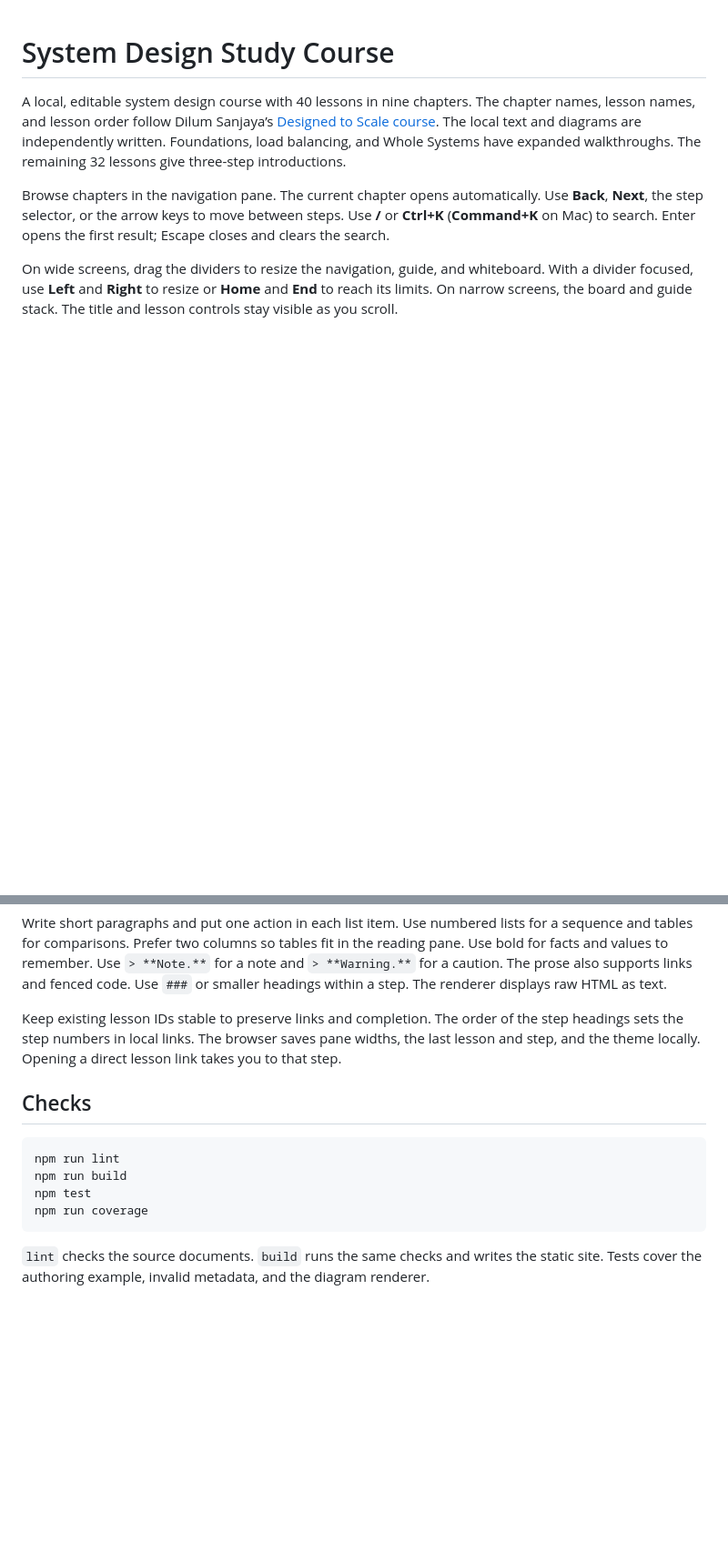
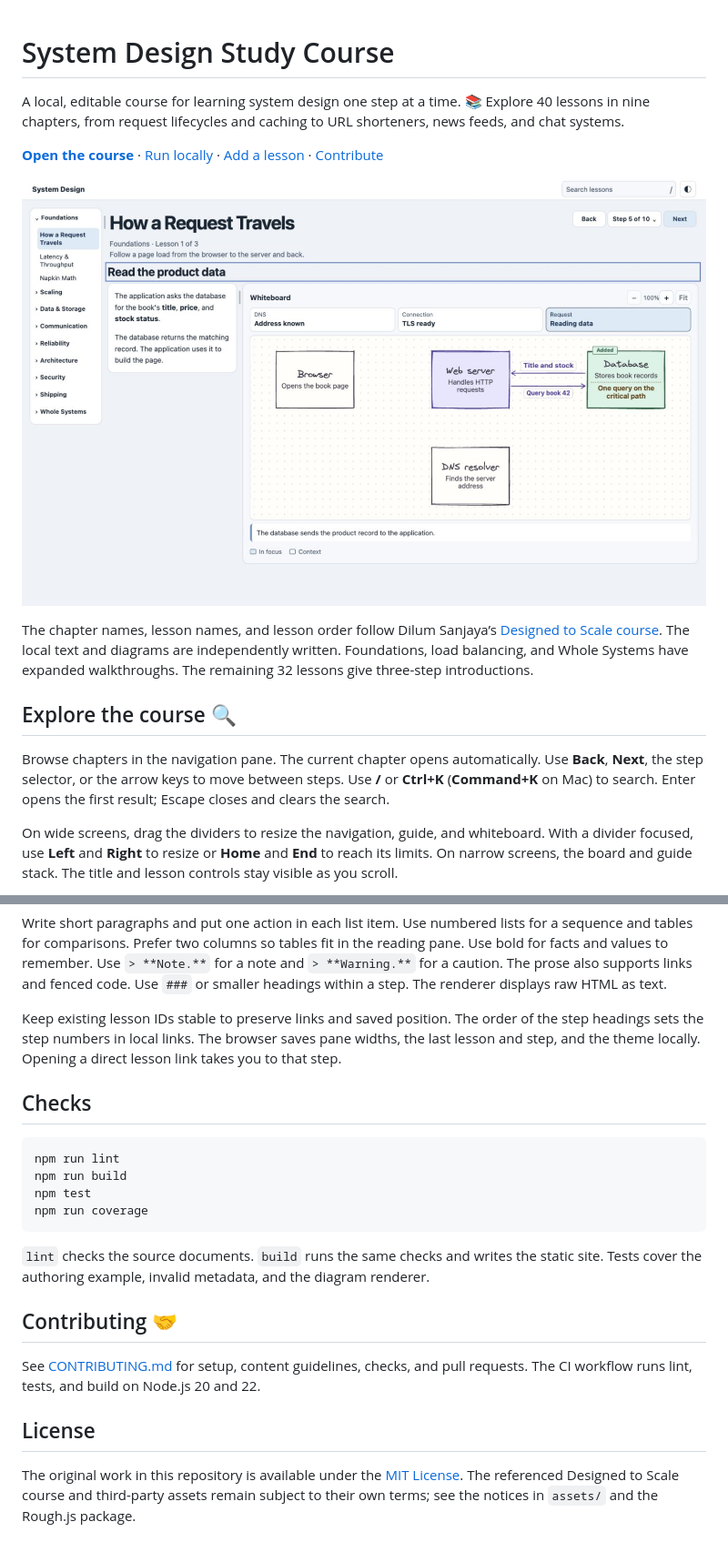
Before and after one commit to lprakashv/designed-to-scale, a Markdown page: README.md, 2 parts joined by grey strips. Shown at 91% size. GitHub-like rendering; pictures changed too: showcase/request-lifecycle.jpg (added); blank space fills up the shorter version.

````diff
--- a/README.md
+++ b/README.md
@@ -1,6 +1,14 @@
 # System Design Study Course
 
-A local, editable system design course with 40 lessons in nine chapters. The chapter names, lesson names, and lesson order follow Dilum Sanjaya’s [Designed to Scale course](https://designed-to-scale.vercel.app/). The local text and diagrams are independently written. Foundations, load balancing, and Whole Systems have expanded walkthroughs. The remaining 32 lessons give three-step introductions.
+A local, editable course for learning system design one step at a time. 📚 Explore 40 lessons in nine chapters, from request lifecycles and caching to URL shorteners, news feeds, and chat systems.
+
+**[Open the course](https://www.lprakashv.com/designed-to-scale/)** · [Run locally](#run-locally) · [Add a lesson](#add-content) · [Contribute](CONTRIBUTING.md)
+
+![A request lifecycle lesson with its reading guide, state cards, and whiteboard](showcase/request-lifecycle.jpg)
+
+The chapter names, lesson names, and lesson order follow Dilum Sanjaya’s [Designed to Scale course](https://designed-to-scale.vercel.app/). The local text and diagrams are independently written. Foundations, load balancing, and Whole Systems have expanded walkthroughs. The remaining 32 lessons give three-step introductions.
+
+## Explore the course 🔍
 
 Browse chapters in the navigation pane. The current chapter opens automatically. Use **Back**, **Next**, the step selector, or the arrow keys to move between steps. Use **/** or **Ctrl+K** (**Command+K** on Mac) to search. Enter opens the first result; Escape closes and clears the search.
 
@@ -100,7 +125,7 @@ A component first appears when a step references it in `active`, `links`, or `ca
 
 Write short paragraphs and put one action in each list item. Use numbered lists for a sequence and tables for comparisons. Prefer two columns so tables fit in the reading pane. Use bold for facts and values to remember. Use `> **Note.**` for a note and `> **Warning.**` for a caution. The prose also supports links and fenced code. Use `###` or smaller headings within a step. The renderer displays raw HTML as text.
 
-Keep existing lesson IDs stable to preserve links and completion. The order of the step headings sets the step numbers in local links. The browser saves pane widths, the last lesson and step, and the theme locally. Opening a direct lesson link takes you to that step.
+Keep existing lesson IDs stable to preserve links and saved position. The order of the step headings sets the step numbers in local links. The browser saves pane widths, the last lesson and step, and the theme locally. Opening a direct lesson link takes you to that step.
 
 ## Checks
 
@@ -112,3 +137,11 @@ npm run coverage
 ```
 
 `lint` checks the source documents. `build` runs the same checks and writes the static site. Tests cover the authoring example, invalid metadata, and the diagram renderer.
+
+## Contributing 🤝
+
+See [CONTRIBUTING.md](CONTRIBUTING.md) for setup, content guidelines, checks, and pull requests. The CI workflow runs lint, tests, and build on Node.js 20 and 22.
+
+## License
+
+The original work in this repository is available under the [MIT License](LICENSE). The referenced Designed to Scale course and third-party assets remain subject to their own terms; see the notices in `assets/` and the Rough.js package.
````
Also changed, not shown: other parts of README.md (+17 -0 lines), AGENTS.md (added, +26 -0 lines), CONTRIBUTING.md (added, +26 -0 lines), showcase/dark-mode.jpg (added), showcase/url-shortener.jpg (added), showcase/walkthrough.gif (added), 4 other files.
